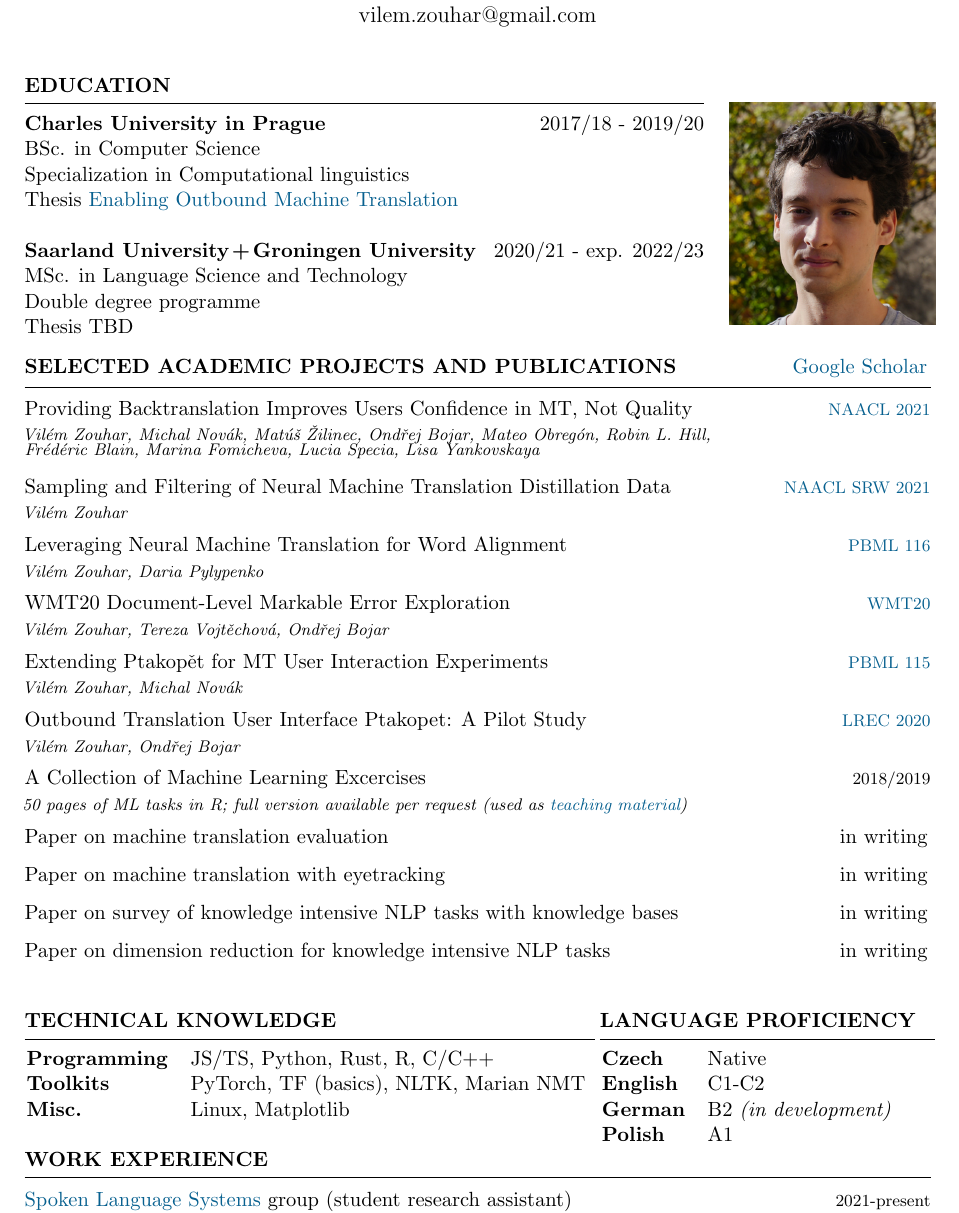
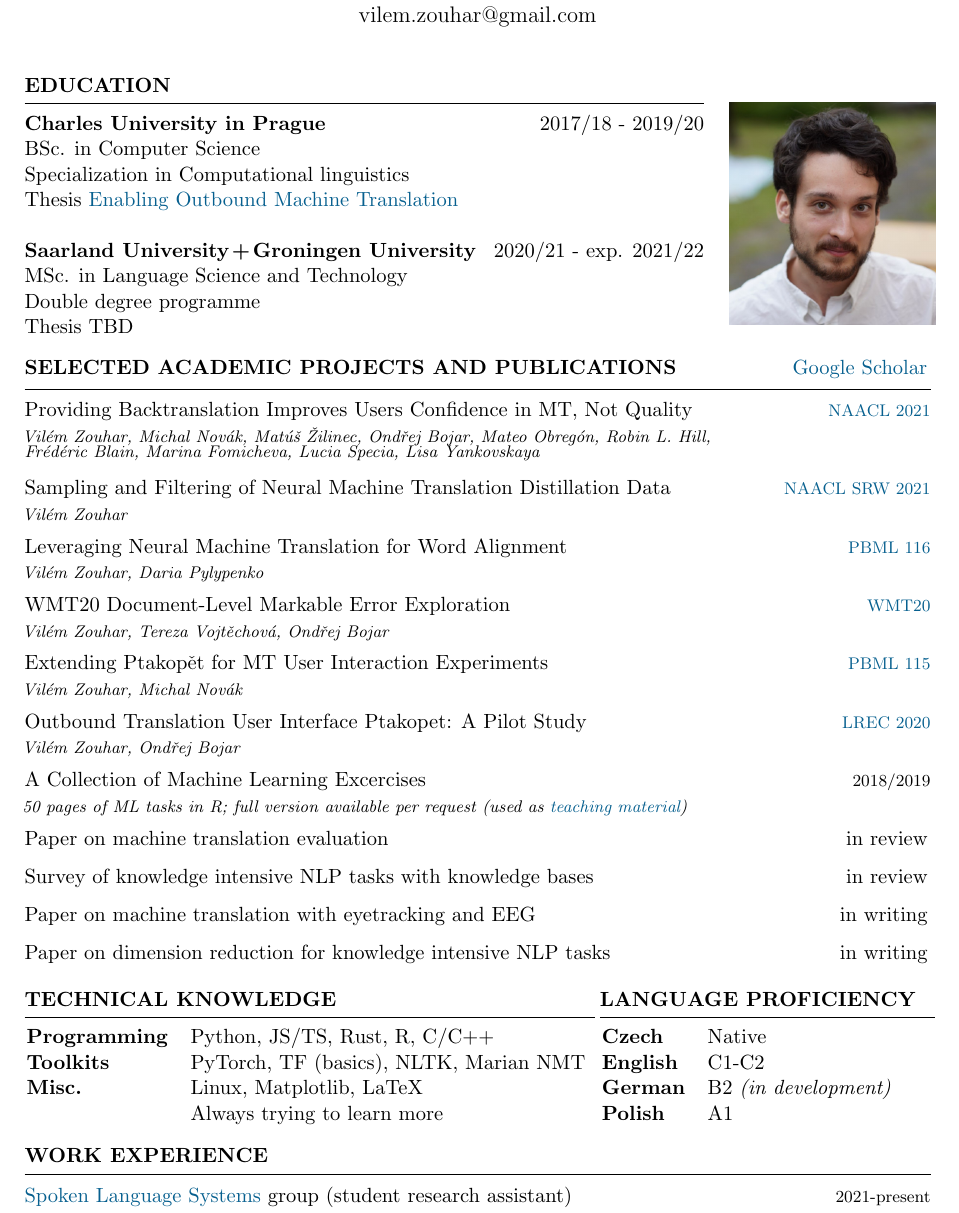
Before and after one commit to zouharvi/zouharvi, a LaTeX CV (cv/main.tex): part of page 1 of 2, cut so that both start at the same text. Compiled offline with pdfLaTeX.

Commit message:
update cv

```diff
--- a/cv/main.tex
+++ b/cv/main.tex
@@ -55,7 +55,7 @@ Thesis \href{https://dspace.cuni.cz/bitstream/handle/20.500.11956/119400/1302844
 
 \vspace{\baselineskip}
 
-{\bf Saarland University\hspace{-0.1cm} +\hspace{-0.1cm} Groningen University} \hfill {2020/21 - exp. 2022/23} \\
+{\bf Saarland University\hspace{-0.1cm} +\hspace{-0.1cm} Groningen University} \hfill {2020/21 - exp. 2021/22} \\
 MSc. in Language Science and Technology \\
 Double degree programme \\
 Thesis TBD
@@ -110,31 +110,31 @@ Thesis TBD
 
 \hSubsectionA
 {Paper on machine translation evaluation}
-{in writing}
+{in review}
 
 \hSubsectionA
-{Paper on machine translation with eyetracking}
-{in writing}
+{Survey of knowledge intensive NLP tasks with knowledge bases}
+{in review}
 
 \hSubsectionA
-{Paper on survey of knowledge intensive NLP tasks with knowledge bases}
+{Paper on machine translation with eyetracking and EEG}
 {in writing}
 
 \hSubsectionA
 {Paper on dimension reduction for knowledge intensive NLP tasks}
 {in writing}
 
-\vspace{\baselineskip}
+\vspace{0.1\baselineskip}
 \begin{minipage}{.63\textwidth}
     \hSection{Technical Knowledge}
     \hspace{-0.3cm}
     \begin{minipage}{\textwidth}
         \vspace{0.15cm}
         \begin{tabular}{ l l}
-        {\bf Programming} & JS/TS, Python, Rust, R, C/C++ \\
+        {\bf Programming} & Python, JS/TS, Rust, R, C/C++ \\
         {\bf Toolkits} & PyTorch, TF (basics), NLTK, Marian NMT \\
-        {\bf Misc.} & Linux, Matplotlib \\
-        \cr
+        {\bf Misc.} & Linux, Matplotlib, LaTeX \\
+        & Always trying to learn more
         \end{tabular}
     \end{minipage}
 \end{minipage}
@@ -152,7 +152,7 @@ Thesis TBD
     \end{minipage}
 \end{minipage}
 
-\vspace{-0.4cm}
+\vspace{-0.1cm}
 \hSection{Work Experience}
 \hSubsectionItemize
 {\href{https://www.lsv.uni-saarland.de/}{Spoken Language Systems} group (student research assistant)}
```
Also changed, not shown: cv/cv.pdf, cv/portrait.jpg.
